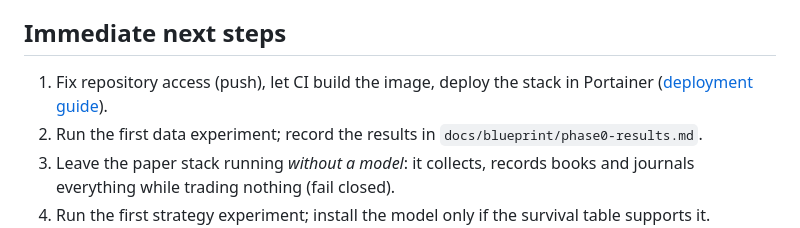
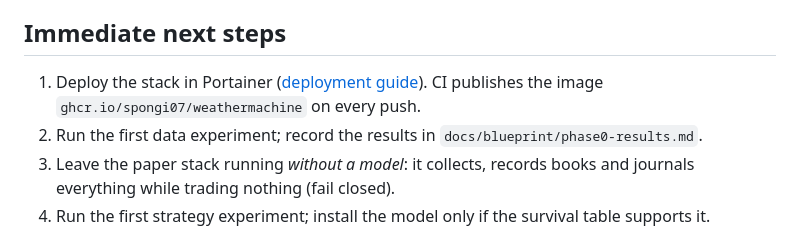
Before and after one commit to spongi07/weathermachine, a Markdown page: docs/blueprint/10-roadmap.md, the part around the change. Drawn GitHub-style.

```diff
--- a/docs/blueprint/10-roadmap.md
+++ b/docs/blueprint/10-roadmap.md
@@ -45,8 +45,8 @@ health, conservative polling, back off, zero trades.
 
 ## Immediate next steps
 
-1. Fix repository access (push), let CI build the image, deploy the stack in
-   Portainer ([deployment guide](../deployment/portainer.md)).
+1. Deploy the stack in Portainer ([deployment guide](../deployment/portainer.md)).
+   CI publishes the image `ghcr.io/spongi07/weathermachine` on every push.
 2. Run the first data experiment; record the results in
    `docs/blueprint/phase0-results.md`.
 3. Leave the paper stack running *without a model*: it collects, records
```
Also changed, not shown: docs/deployment/portainer.md (+5 -3 lines).
